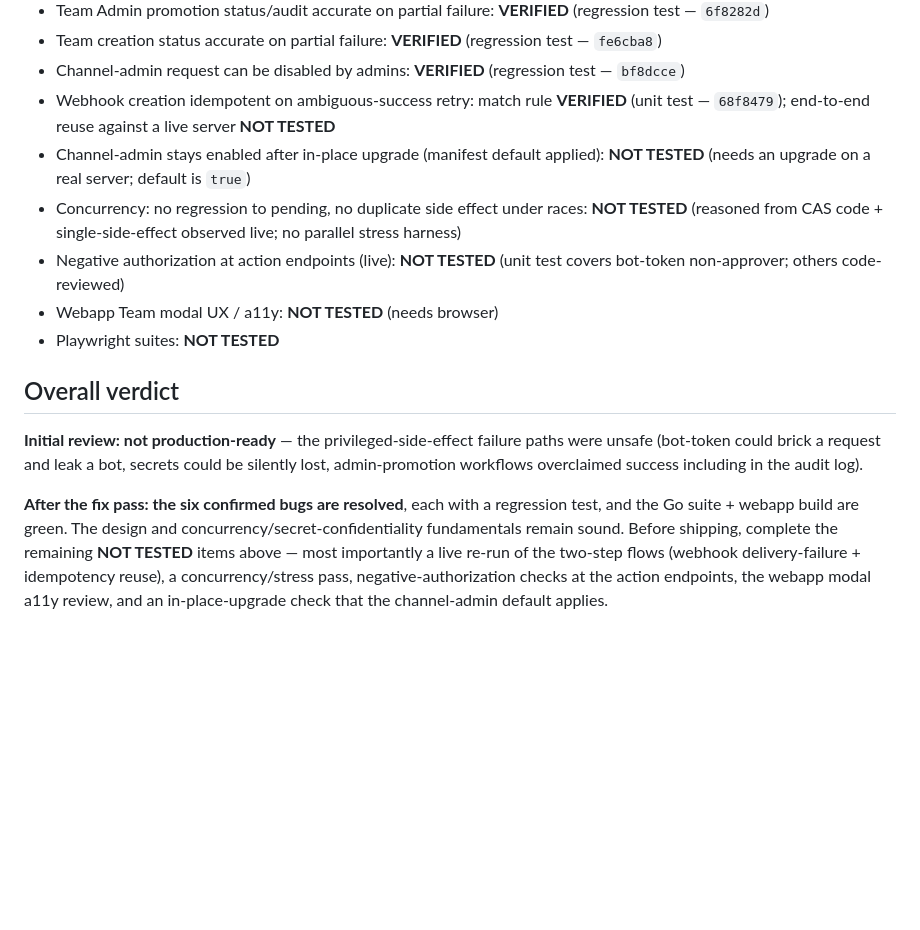
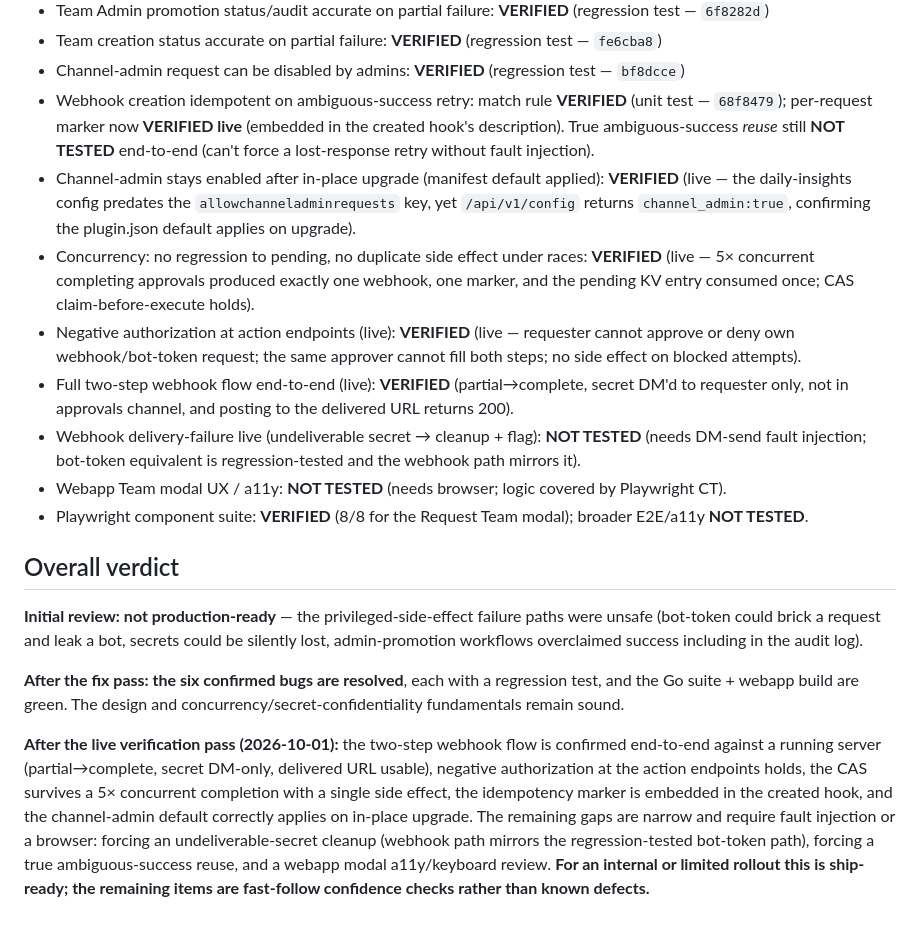
Before and after one commit to MattermostFederal/mattermost-plugin-channel-requests, a Markdown page: requests_qa_report.md, the part around the change. GitHub-like rendering; blank space fills up the shorter version.

Commit message:
Record the live verification pass results

```diff
--- a/requests_qa_report.md
+++ b/requests_qa_report.md
@@ -279,15 +279,19 @@ Still requires a running server/browser (not executed here):
 - Team Admin promotion status/audit accurate on partial failure: **VERIFIED** (regression test — `6f8282d`)
 - Team creation status accurate on partial failure: **VERIFIED** (regression test — `fe6cba8`)
 - Channel-admin request can be disabled by admins: **VERIFIED** (regression test — `bf8dcce`)
-- Webhook creation idempotent on ambiguous-success retry: match rule **VERIFIED** (unit test — `68f8479`); end-to-end reuse against a live server **NOT TESTED**
-- Channel-admin stays enabled after in-place upgrade (manifest default applied): **NOT TESTED** (needs an upgrade on a real server; default is `true`)
-- Concurrency: no regression to pending, no duplicate side effect under races: **NOT TESTED** (reasoned from CAS code + single-side-effect observed live; no parallel stress harness)
-- Negative authorization at action endpoints (live): **NOT TESTED** (unit test covers bot-token non-approver; others code-reviewed)
-- Webapp Team modal UX / a11y: **NOT TESTED** (needs browser)
-- Playwright suites: **NOT TESTED**
+- Webhook creation idempotent on ambiguous-success retry: match rule **VERIFIED** (unit test — `68f8479`); per-request marker now **VERIFIED live** (embedded in the created hook's description). True ambiguous-success *reuse* still **NOT TESTED** end-to-end (can't force a lost-response retry without fault injection).
+- Channel-admin stays enabled after in-place upgrade (manifest default applied): **VERIFIED** (live — the daily-insights config predates the `allowchanneladminrequests` key, yet `/api/v1/config` returns `channel_admin:true`, confirming the plugin.json default applies on upgrade).
+- Concurrency: no regression to pending, no duplicate side effect under races: **VERIFIED** (live — 5× concurrent completing approvals produced exactly one webhook, one marker, and the pending KV entry consumed once; CAS claim-before-execute holds).
+- Negative authorization at action endpoints (live): **VERIFIED** (live — requester cannot approve or deny own webhook/bot-token request; the same approver cannot fill both steps; no side effect on blocked attempts).
+- Full two-step webhook flow end-to-end (live): **VERIFIED** (partial→complete, secret DM'd to requester only, not in approvals channel, and posting to the delivered URL returns 200).
+- Webhook delivery-failure live (undeliverable secret → cleanup + flag): **NOT TESTED** (needs DM-send fault injection; bot-token equivalent is regression-tested and the webhook path mirrors it).
+- Webapp Team modal UX / a11y: **NOT TESTED** (needs browser; logic covered by Playwright CT).
+- Playwright component suite: **VERIFIED** (8/8 for the Request Team modal); broader E2E/a11y **NOT TESTED**.
 
 ## Overall verdict
 
 **Initial review: not production-ready** — the privileged-side-effect failure paths were unsafe (bot-token could brick a request and leak a bot, secrets could be silently lost, admin-promotion workflows overclaimed success including in the audit log).
 
-**After the fix pass: the six confirmed bugs are resolved**, each with a regression test, and the Go suite + webapp build are green. The design and concurrency/secret-confidentiality fundamentals remain sound. Before shipping, complete the remaining **NOT TESTED** items above — most importantly a live re-run of the two-step flows (webhook delivery-failure + idempotency reuse), a concurrency/stress pass, negative-authorization checks at the action endpoints, the webapp modal a11y review, and an in-place-upgrade check that the channel-admin default applies.
+**After the fix pass: the six confirmed bugs are resolved**, each with a regression test, and the Go suite + webapp build are green. The design and concurrency/secret-confidentiality fundamentals remain sound.
+
+**After the live verification pass (2026-10-01):** the two-step webhook flow is confirmed end-to-end against a running server (partial→complete, secret DM-only, delivered URL usable), negative authorization at the action endpoints holds, the CAS survives a 5× concurrent completion with a single side effect, the idempotency marker is embedded in the created hook, and the channel-admin default correctly applies on in-place upgrade. The remaining gaps are narrow and require fault injection or a browser: forcing an undeliverable-secret cleanup (webhook path mirrors the regression-tested bot-token path), forcing a true ambiguous-success reuse, and a webapp modal a11y/keyboard review. **For an internal or limited rollout this is ship-ready; the remaining items are fast-follow confidence checks rather than known defects.**
```
